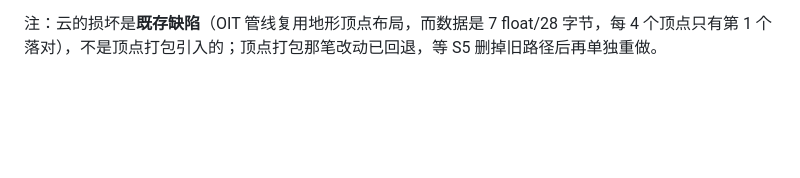
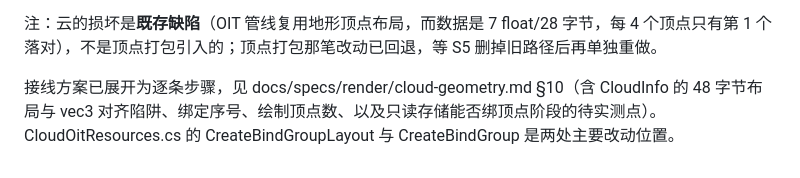
Before and after one commit to a1544676809/Sharpcraft, a Markdown page: docs/STATE.md, the part around the change. GitHub-like rendering; blank space fills up the shorter version.

Commit message:
docs: write down exactly where the cloud shader gets wired, down to the byte (T-827)
Reading the resource setup turned the remaining slice into seven steps with file and line: the two bindings to add to the cloud layout, the forty eight byte cloud info buffer with the vec3 alignment hole called out because that is where this kind of uniform usually goes wrong, the face table buffer sized like the vertex one already is, and the draw that takes four vertices per face with no index buffer. The one thing still unknown is written as unknown: every existing read only storage binding sits in the compute stage and clouds need the vertex stage.

```diff
--- a/docs/STATE.md
+++ b/docs/STATE.md
@@ -129,3 +129,5 @@ src/Sharpcraft.Client/bin/Debug/net10.0/Sharpcraft.Client.exe --version 26.3 --g
 下一步具体动作：**接线 `cloud_procedural.wgsl`**。着色器已写好但没有任何管线用它，且 WGSL 构建期不编译，所以它**完全未经验证**。接线步骤：①`CloudOitResources` 与两处 `CreatePipelineLayout` 增加 group 0 的 binding 2（CloudInfo uniform）与 binding 3（面表只读存储）；②上传面表并建 bind group；③建管线——**管线创建成功是第一道也是唯一的语法检查**；④确认只读存储能否绑在顶点阶段；⑤接主着色路径后与现有云逐像素比对。
 
 注：云的损坏是**既存缺陷**（OIT 管线复用地形顶点布局，而数据是 7 float/28 字节，每 4 个顶点只有第 1 个落对），不是顶点打包引入的；顶点打包那笔改动已回退，等 S5 删掉旧路径后再单独重做。
+
+接线方案已展开为逐条步骤，见 docs/specs/render/cloud-geometry.md §10（含 CloudInfo 的 48 字节布局与 vec3 对齐陷阱、绑定序号、绘制顶点数、以及只读存储能否绑顶点阶段的待实测点）。CloudOitResources.cs 的 CreateBindGroupLayout 与 CreateBindGroup 是两处主要改动位置。
```
Also changed, not shown: 1 other file.
